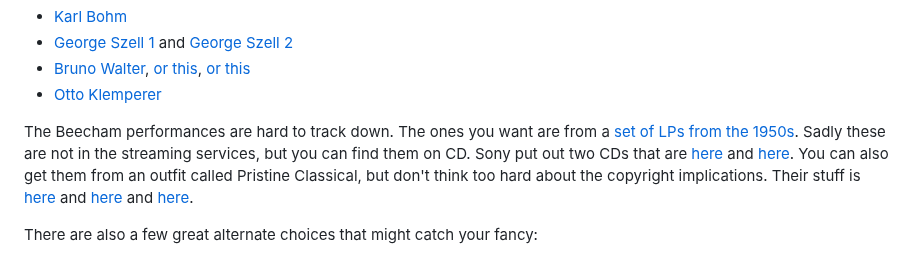
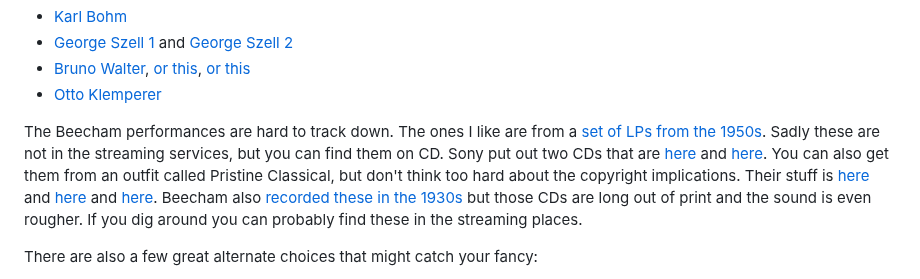
Before and after one commit to psu13/mutable-hakyll, a Markdown page: posts/big-band-classical.md, the part around the change. Drawn GitHub-style.

Commit message:
Beecham LPO

```diff
--- a/posts/big-band-classical.md
+++ b/posts/big-band-classical.md
@@ -57,7 +57,7 @@ Here are download links to all of the above, mostly just for the later symphonie
   [or this](https://www.prestomusic.com/classical/products/9719838--bruno-walter-conducts-mozart-haydn)
 - [Otto Klemperer](https://www.prestomusic.com/classical/products/8026168--mozart-symphonies-overtures-serenades)
 
-The Beecham performances are hard to track down. The ones you want are from a [set of LPs
+The Beecham performances are hard to track down. The ones I like are from a [set of LPs
 from the 1950s](https://www.discogs.com/release/5977853-Sir-Thomas-Beecham-Bart-Mozart-The-Royal-Philharmonic-Orchestra-The-Last-Six-Symphonies).
 Sadly these are not in the streaming services, but you can find them on CD. Sony put out
 two CDs that are
@@ -69,6 +69,10 @@ is [here](https://www.pristineclassical.com/products/pasc409?_pos=4&_sid=bf30d9b
 and [here](https://www.pristineclassical.com/products/pasc413?_pos=3&_sid=bf30d9b91&_ss=r)
 and
 [here](https://www.pristineclassical.com/products/pasc415?_pos=1&_sid=bf30d9b91&_ss=r).
+Beecham also [recorded these in the
+1930s](https://www.discogs.com/release/12854439-Mozart-London-Philharmonic-Orchestra-Sir-Thomas-Beecham-Symphonies)
+but those CDs are long out of print and the sound is even rougher. If you dig around you
+can probably find these in the streaming places.
 
 There are also a few great alternate choices that might catch your fancy:
 
```
